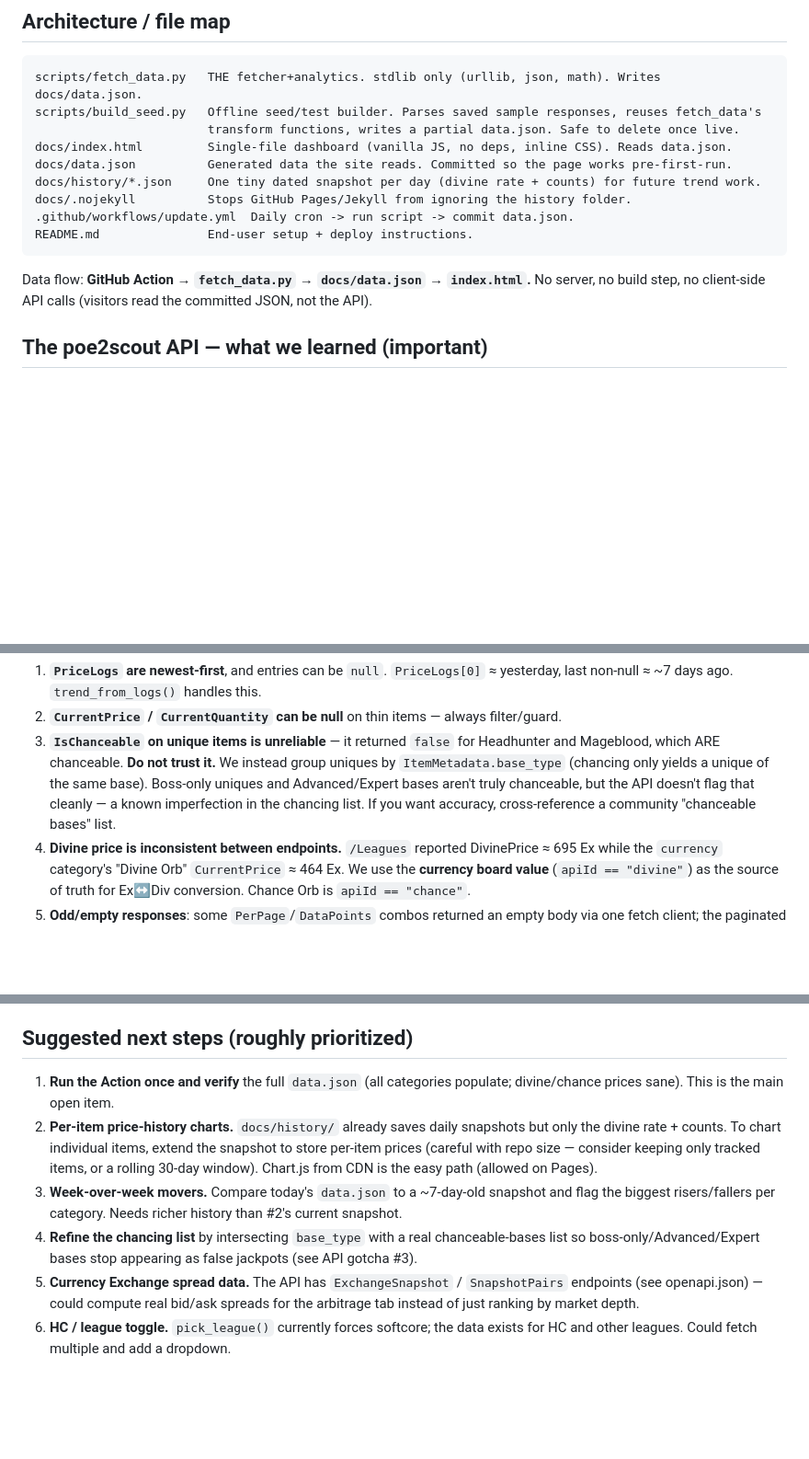
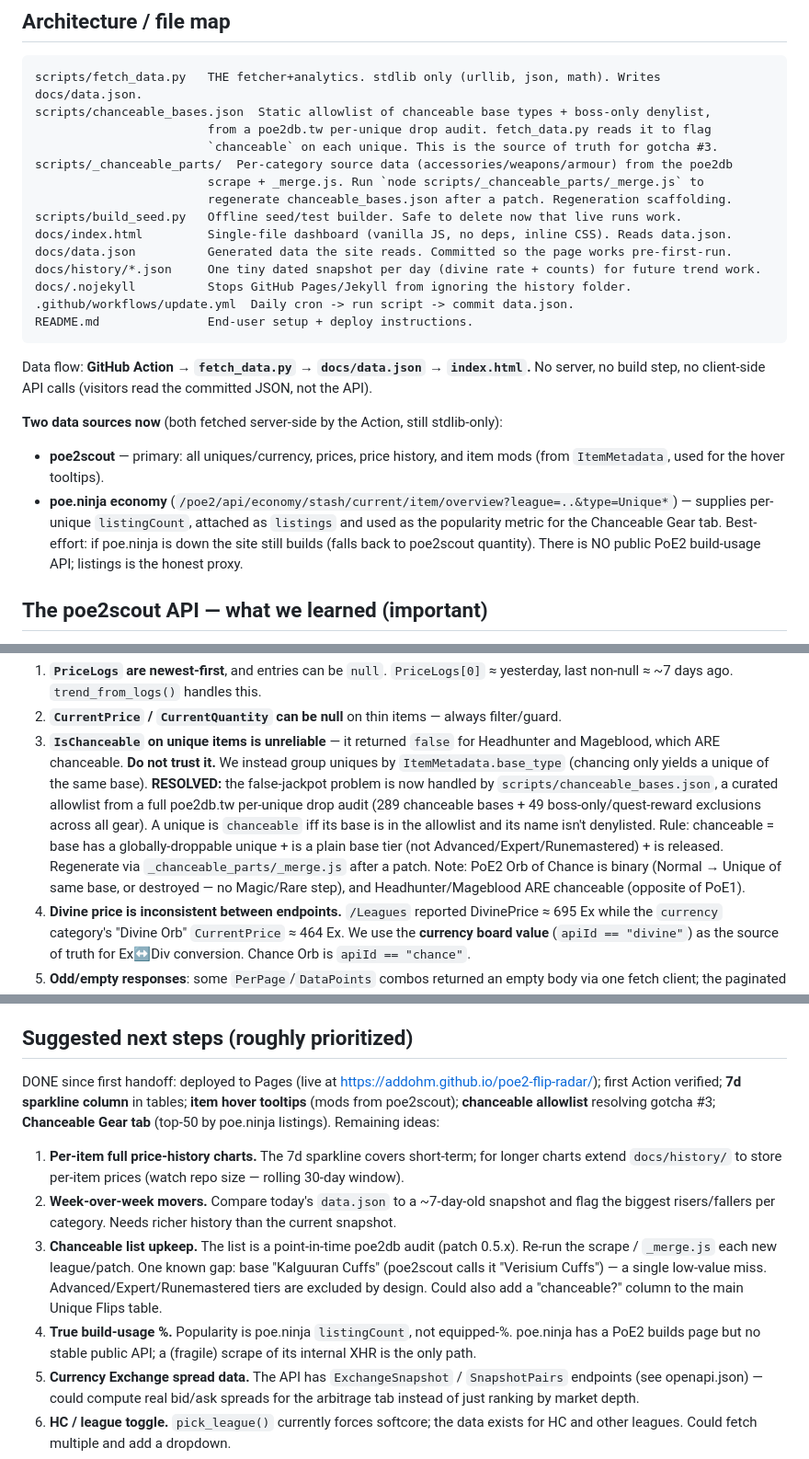
Before and after one commit to addohm/poe2-flip-radar, a Markdown page: HANDOFF.md, 3 parts joined by grey strips. Shown at 92% size. Rendered like a GitHub page; blank space fills up the shorter version.

Commit message:
docs: update HANDOFF for sparkline, tooltips, chanceable list, poe.ninja
Co-Authored-By: Claude Opus 4.8 <noreply@anthropic.com>

````diff
--- a/HANDOFF.md
+++ b/HANDOFF.md
@@ -38,8 +38,13 @@ site is the automated version of that thinking.
 
 ```
 scripts/fetch_data.py   THE fetcher+analytics. stdlib only (urllib, json, math). Writes docs/data.json.
-scripts/build_seed.py   Offline seed/test builder. Parses saved sample responses, reuses fetch_data's
-                        transform functions, writes a partial data.json. Safe to delete once live.
+scripts/chanceable_bases.json  Static allowlist of chanceable base types + boss-only denylist,
+                        from a poe2db.tw per-unique drop audit. fetch_data.py reads it to flag
+                        `chanceable` on each unique. This is the source of truth for gotcha #3.
+scripts/_chanceable_parts/  Per-category source data (accessories/weapons/armour) from the poe2db
+                        scrape + _merge.js. Run `node scripts/_chanceable_parts/_merge.js` to
+                        regenerate chanceable_bases.json after a patch. Regeneration scaffolding.
+scripts/build_seed.py   Offline seed/test builder. Safe to delete now that live runs work.
 docs/index.html         Single-file dashboard (vanilla JS, no deps, inline CSS). Reads data.json.
 docs/data.json          Generated data the site reads. Committed so the page works pre-first-run.
 docs/history/*.json     One tiny dated snapshot per day (divine rate + counts) for future trend work.
@@ -50,6 +55,14 @@ README.md               End-user setup + deploy instructions.
 
 Data flow: **GitHub Action → `fetch_data.py` → `docs/data.json` → `index.html`.** No server, no
 build step, no client-side API calls (visitors read the committed JSON, not the API).
+
+**Two data sources now** (both fetched server-side by the Action, still stdlib-only):
+- **poe2scout** — primary: all uniques/currency, prices, price history, and item mods (from
+  `ItemMetadata`, used for the hover tooltips).
+- **poe.ninja economy** (`/poe2/api/economy/stash/current/item/overview?league=..&type=Unique*`) —
+  supplies per-unique `listingCount`, attached as `listings` and used as the popularity metric for
+  the Chanceable Gear tab. Best-effort: if poe.ninja is down the site still builds (falls back to
+  poe2scout quantity). There is NO public PoE2 build-usage API; listings is the honest proxy.
 
 ## The poe2scout API — what we learned (important)
 
@@ -73,10 +86,14 @@ ritual, vaultkeys, breach, abyss, uncutgems, lineagesupportgems, delirium, incur
 2. **`CurrentPrice` / `CurrentQuantity` can be null** on thin items — always filter/guard.
 3. **`IsChanceable` on unique items is unreliable** — it returned `false` for Headhunter and
    Mageblood, which ARE chanceable. **Do not trust it.** We instead group uniques by
-   `ItemMetadata.base_type` (chancing only yields a unique of the same base). Boss-only uniques
-   and Advanced/Expert bases aren't truly chanceable, but the API doesn't flag that cleanly —
-   a known imperfection in the chancing list. If you want accuracy, cross-reference a
-   community "chanceable bases" list.
+   `ItemMetadata.base_type` (chancing only yields a unique of the same base). **RESOLVED:** the
+   false-jackpot problem is now handled by `scripts/chanceable_bases.json`, a curated allowlist
+   from a full poe2db.tw per-unique drop audit (289 chanceable bases + 49 boss-only/quest-reward
+   exclusions across all gear). A unique is `chanceable` iff its base is in the allowlist and its
+   name isn't denylisted. Rule: chanceable = base has a globally-droppable unique + is a plain base
+   tier (not Advanced/Expert/Runemastered) + is released. Regenerate via `_chanceable_parts/_merge.js`
+   after a patch. Note: PoE2 Orb of Chance is binary (Normal → Unique of same base, or destroyed —
+   no Magic/Rare step), and Headhunter/Mageblood ARE chanceable (opposite of PoE1).
 4. **Divine price is inconsistent between endpoints.** `/Leagues` reported DivinePrice ≈ 695 Ex
    while the `currency` category's "Divine Orb" `CurrentPrice` ≈ 464 Ex. We use the **currency
    board value** (`apiId == "divine"`) as the source of truth for Ex↔Div conversion.
@@ -122,16 +139,21 @@ run `fetch_data.py`, assert `data.json` parses and `counts.uniques > 0`.
 
 ## Suggested next steps (roughly prioritized)
 
-1. **Run the Action once and verify** the full `data.json` (all categories populate; divine/chance
-   prices sane). This is the main open item.
-2. **Per-item price-history charts.** `docs/history/` already saves daily snapshots but only the
-   divine rate + counts. To chart individual items, extend the snapshot to store per-item prices
-   (careful with repo size — consider keeping only tracked items, or a rolling 30-day window).
-   Chart.js from CDN is the easy path (allowed on Pages).
-3. **Week-over-week movers.** Compare today's `data.json` to a ~7-day-old snapshot and flag the
-   biggest risers/fallers per category. Needs richer history than #2's current snapshot.
-4. **Refine the chancing list** by intersecting `base_type` with a real chanceable-bases list so
-   boss-only/Advanced/Expert bases stop appearing as false jackpots (see API gotcha #3).
+DONE since first handoff: deployed to Pages (live at https://addohm.github.io/poe2-flip-radar/);
+first Action verified; **7d sparkline column** in tables; **item hover tooltips** (mods from
+poe2scout); **chanceable allowlist** resolving gotcha #3; **Chanceable Gear tab** (top-50 by
+poe.ninja listings). Remaining ideas:
+
+1. **Per-item full price-history charts.** The 7d sparkline covers short-term; for longer charts
+   extend `docs/history/` to store per-item prices (watch repo size — rolling 30-day window).
+2. **Week-over-week movers.** Compare today's `data.json` to a ~7-day-old snapshot and flag the
+   biggest risers/fallers per category. Needs richer history than the current snapshot.
+3. **Chanceable list upkeep.** The list is a point-in-time poe2db audit (patch 0.5.x). Re-run the
+   scrape / `_merge.js` each new league/patch. One known gap: base "Kalguuran Cuffs" (poe2scout
+   calls it "Verisium Cuffs") — a single low-value miss. Advanced/Expert/Runemastered tiers are
+   excluded by design. Could also add a "chanceable?" column to the main Unique Flips table.
+4. **True build-usage %.** Popularity is poe.ninja `listingCount`, not equipped-%. poe.ninja has a
+   PoE2 builds page but no stable public API; a (fragile) scrape of its internal XHR is the only path.
 5. **Currency Exchange spread data.** The API has `ExchangeSnapshot` / `SnapshotPairs` endpoints
    (see openapi.json) — could compute real bid/ask spreads for the arbitrage tab instead of just
    ranking by market depth.
````
